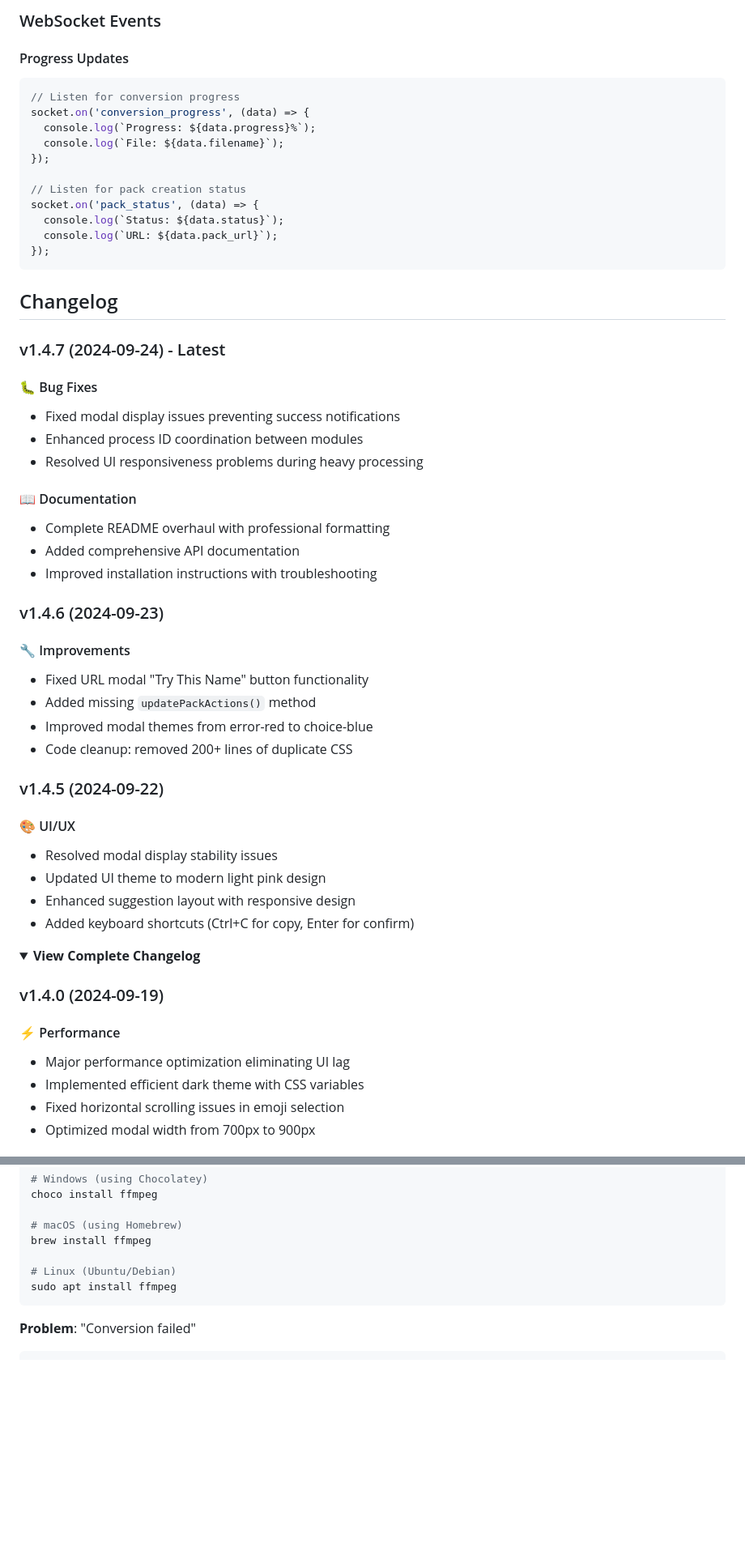
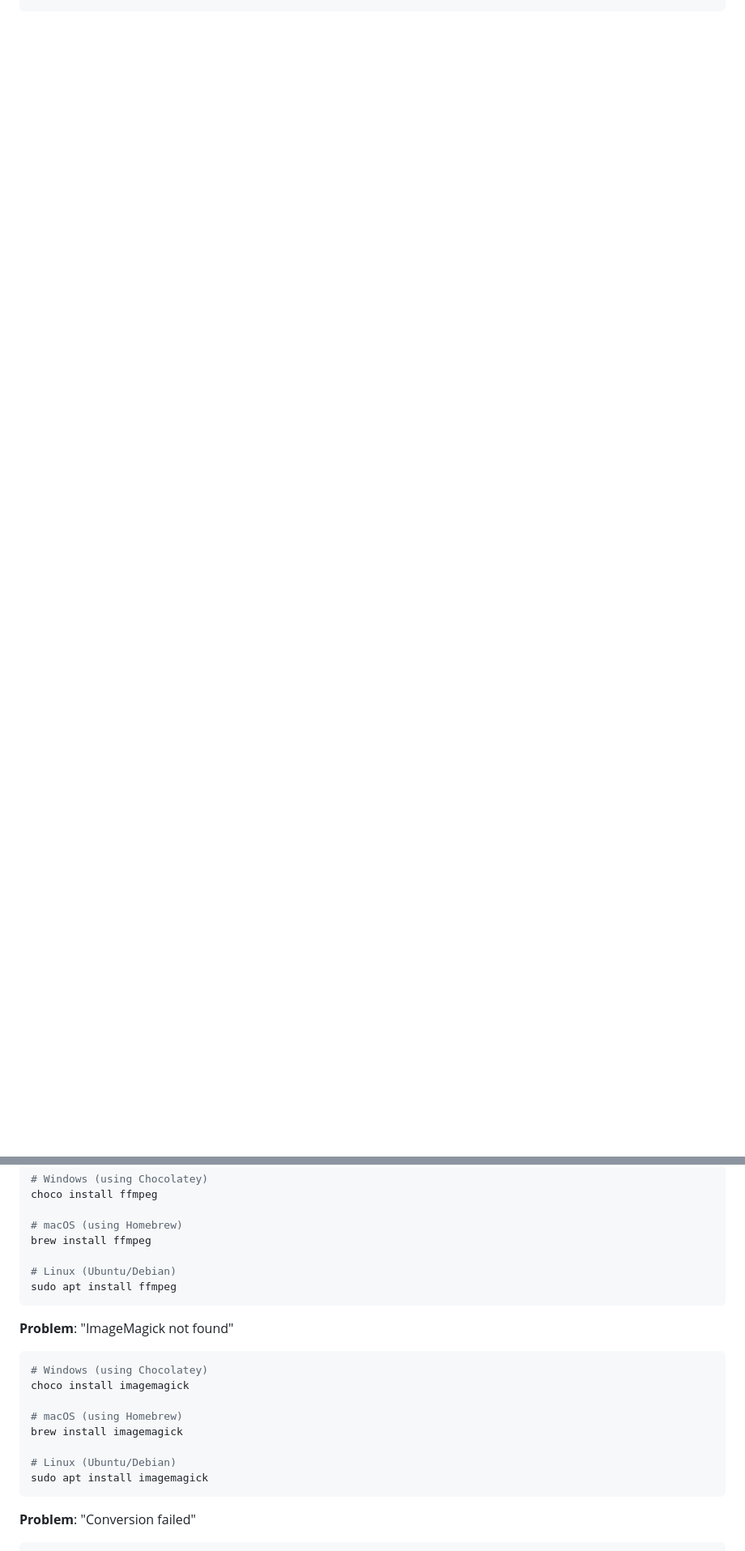
Before and after one commit to RohitPoul/Telegram-Sticker-Maker-And-Auto-Uploader, a Markdown page: README.md, 2 parts joined by grey strips. Shown: that part at 81% size. Rendered like a GitHub page; folded sections open; blank space fills up the shorter version.

````diff
--- a/README.md
+++ b/README.md
@@ -321,54 +260,0 @@ Content-Type: application/json
-### WebSocket Events
-
-#### Progress Updates
-```javascript
-// Listen for conversion progress
-socket.on('conversion_progress', (data) => {
-  console.log(`Progress: ${data.progress}%`);
-  console.log(`File: ${data.filename}`);
-});
-
-// Listen for pack creation status
-socket.on('pack_status', (data) => {
-  console.log(`Status: ${data.status}`);
-  console.log(`URL: ${data.pack_url}`);
-});
-```
-
-## Changelog
-
-### v1.4.7 (2024-09-24) - Latest
-#### 🐛 Bug Fixes
-- Fixed modal display issues preventing success notifications
-- Enhanced process ID coordination between modules
-- Resolved UI responsiveness problems during heavy processing
-
-#### 📖 Documentation
-- Complete README overhaul with professional formatting
-- Added comprehensive API documentation
-- Improved installation instructions with troubleshooting
-
-### v1.4.6 (2024-09-23)
-#### 🔧 Improvements
-- Fixed URL modal "Try This Name" button functionality
-- Added missing `updatePackActions()` method
-- Improved modal themes from error-red to choice-blue
-- Code cleanup: removed 200+ lines of duplicate CSS
-
-### v1.4.5 (2024-09-22)
-#### 🎨 UI/UX
-- Resolved modal display stability issues
-- Updated UI theme to modern light pink design
-- Enhanced suggestion layout with responsive design
-- Added keyboard shortcuts (Ctrl+C for copy, Enter for confirm)
-
-<details>
-<summary><strong>View Complete Changelog</strong></summary>
-
-### v1.4.0 (2024-09-19)
-#### ⚡ Performance
-- Major performance optimization eliminating UI lag
-- Implemented efficient dark theme with CSS variables
-- Fixed horizontal scrolling issues in emoji selection
-- Optimized modal width from 700px to 900px
-
@@ -615,6 +463,18 @@ brew install ffmpeg
 sudo apt install ffmpeg
 ```
 
+**Problem**: "ImageMagick not found"
+```bash
+# Windows (using Chocolatey)
+choco install imagemagick
+
+# macOS (using Homebrew)
+brew install imagemagick
+
+# Linux (Ubuntu/Debian)
+sudo apt install imagemagick
+```
+
 **Problem**: "Conversion failed"
 ```bash
 # Check file format support
````
Also changed, not shown: other parts of README.md (+88 -185 lines).
